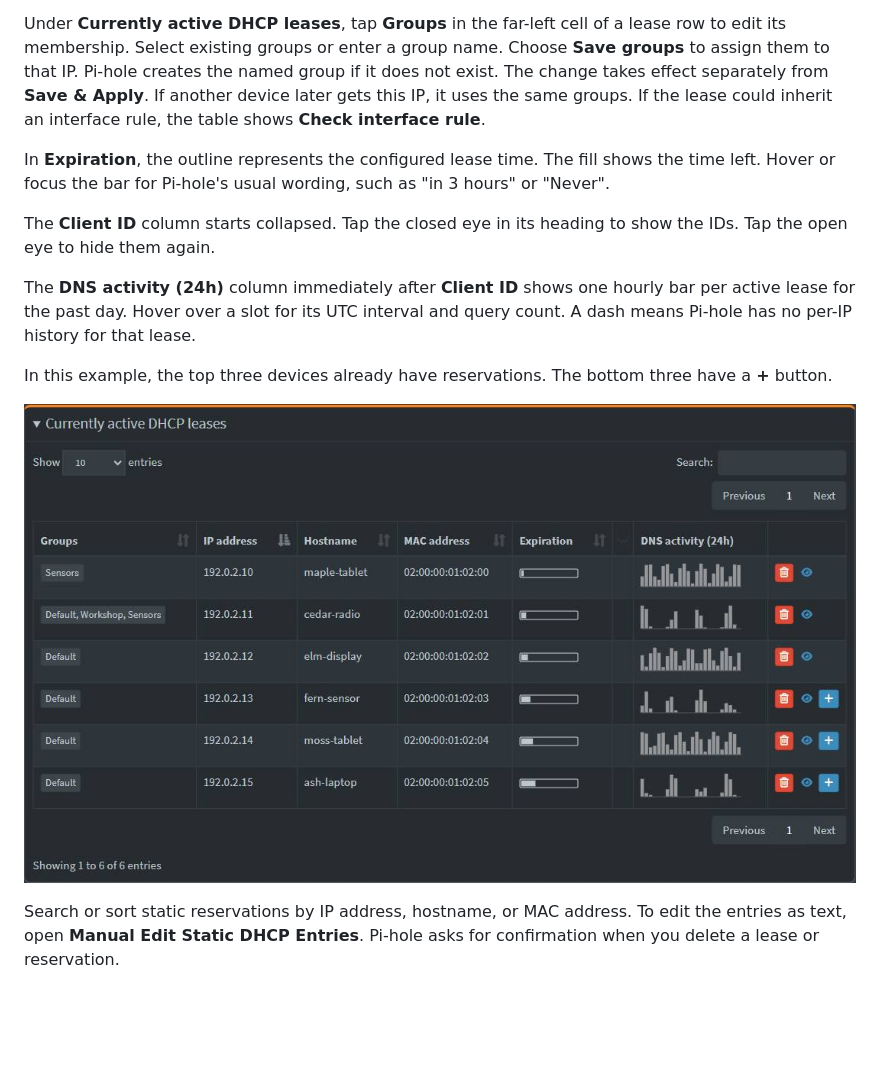
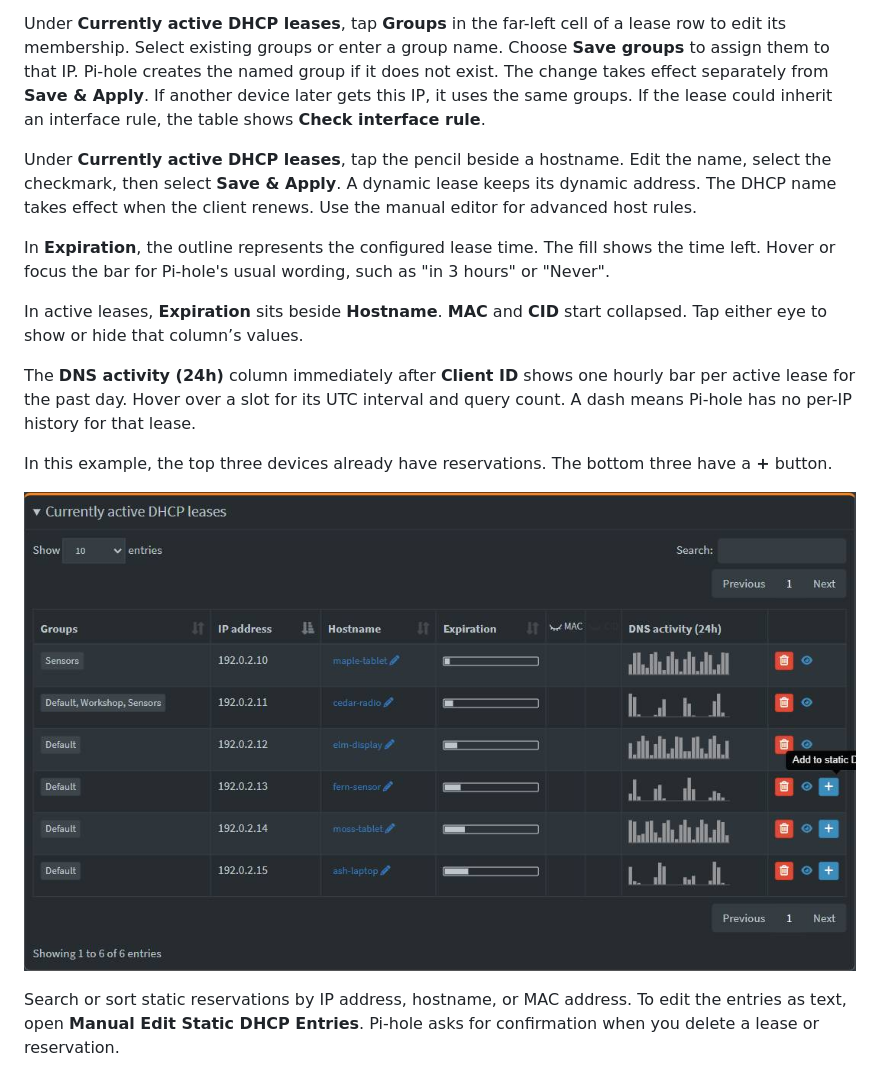
Before and after one commit to micassa-pics/pihole-aaf, a Markdown page: README.md, the part around the change. Drawn GitHub-style; pictures changed too: assets/active-dhcp-leases.jpg; blank space fills up the shorter version.

Commit message:
Edit hostnames from active leases and compact the identifier columns

```diff
--- a/README.md
+++ b/README.md
@@ -72,9 +72,11 @@ Long client IDs appear in a tinted, read-only field. Tap once to copy the full I
 
 Under **Currently active DHCP leases**, tap **Groups** in the far-left cell of a lease row to edit its membership. Select existing groups or enter a group name. Choose **Save groups** to assign them to that IP. Pi-hole creates the named group if it does not exist. The change takes effect separately from **Save & Apply**. If another device later gets this IP, it uses the same groups. If the lease could inherit an interface rule, the table shows **Check interface rule**.
 
+Under **Currently active DHCP leases**, tap the pencil beside a hostname. Edit the name, select the checkmark, then select **Save & Apply**. A dynamic lease keeps its dynamic address. The DHCP name takes effect when the client renews. Use the manual editor for advanced host rules.
+
 In **Expiration**, the outline represents the configured lease time. The fill shows the time left. Hover or focus the bar for Pi-hole's usual wording, such as "in 3 hours" or "Never".
 
-The **Client ID** column starts collapsed. Tap the closed eye in its heading to show the IDs. Tap the open eye to hide them again.
+In active leases, **Expiration** sits beside **Hostname**. **MAC** and **CID** start collapsed. Tap either eye to show or hide that column’s values.
 
 The **DNS activity (24h)** column immediately after **Client ID** shows one hourly bar per active lease for the past day. Hover over a slot for its UTC interval and query count. A dash means Pi-hole has no per-IP history for that lease.
 
```
Also changed, not shown: 1 other file.
